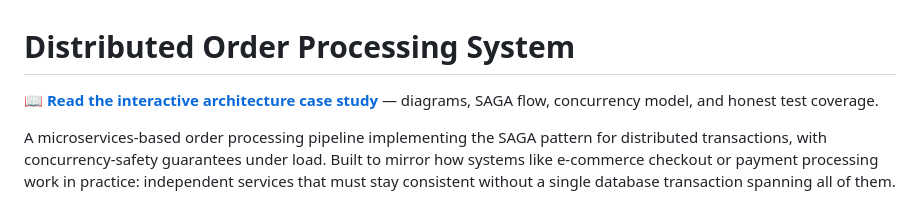
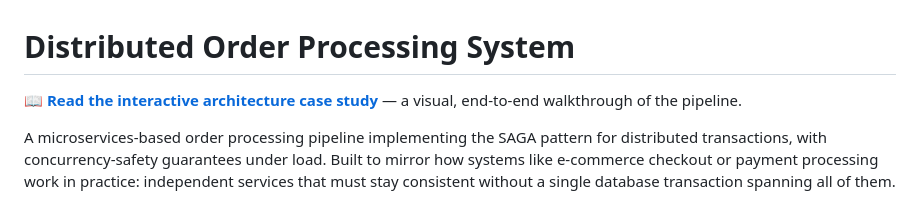
Before and after one commit to Harsh-Kokcha/Distributed-Order-System, a Markdown page: README.md, the part around the change. Drawn GitHub-style.

Commit message:
Tweak README case-study link description

```diff
--- a/README.md
+++ b/README.md
@@ -1,6 +1,6 @@
 # Distributed Order Processing System
 
-📖 **[Read the interactive architecture case study](https://harsh-kokcha.github.io/Distributed-Order-System/)** — diagrams, SAGA flow, concurrency model, and honest test coverage.
+📖 **[Read the interactive architecture case study](https://harsh-kokcha.github.io/Distributed-Order-System/)** — a visual, end-to-end walkthrough of the pipeline.
 
 A microservices-based order processing pipeline implementing the SAGA pattern for distributed transactions, with concurrency-safety guarantees under load. Built to mirror how systems like e-commerce checkout or payment processing work in practice: independent services that must stay consistent without a single database transaction spanning all of them.
 
```
